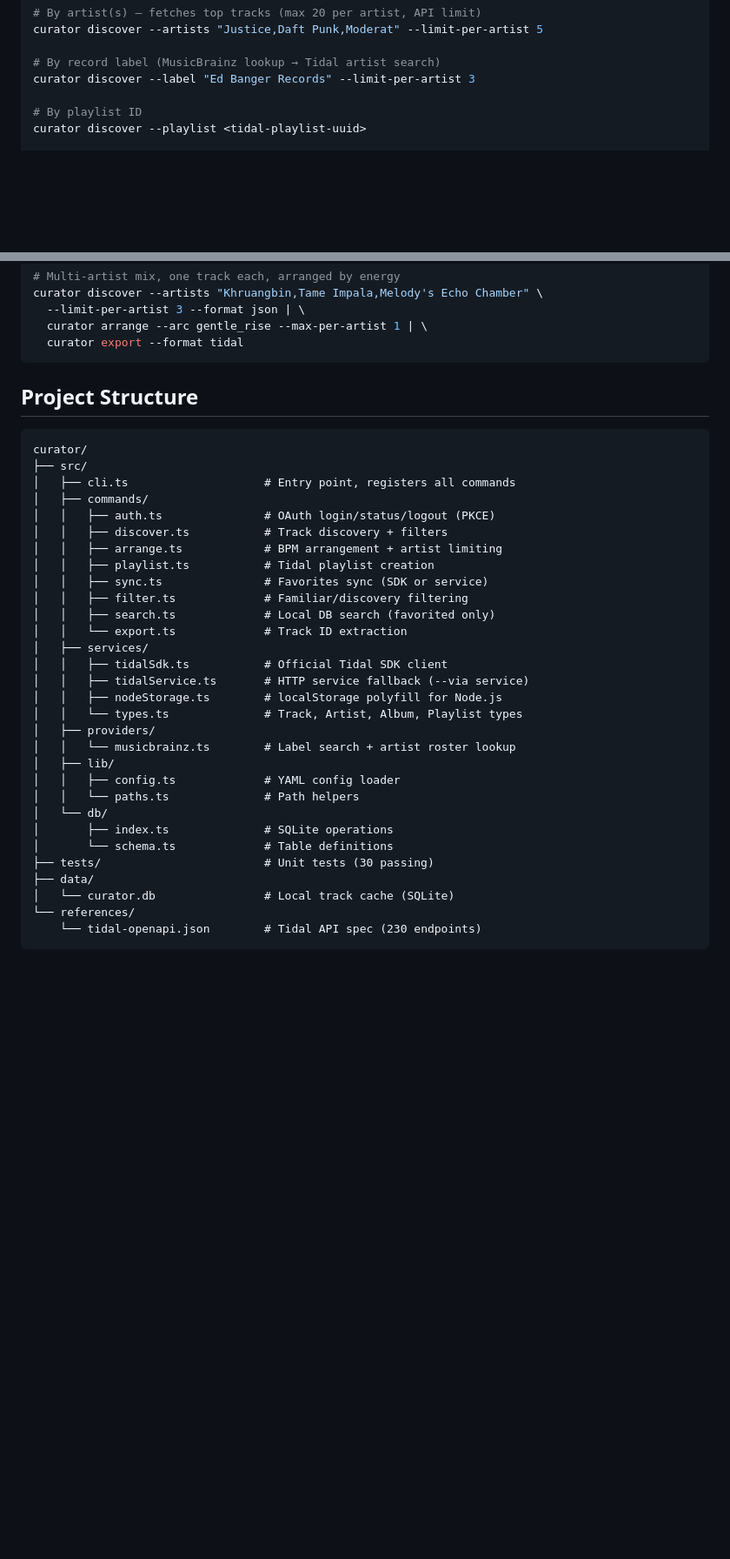
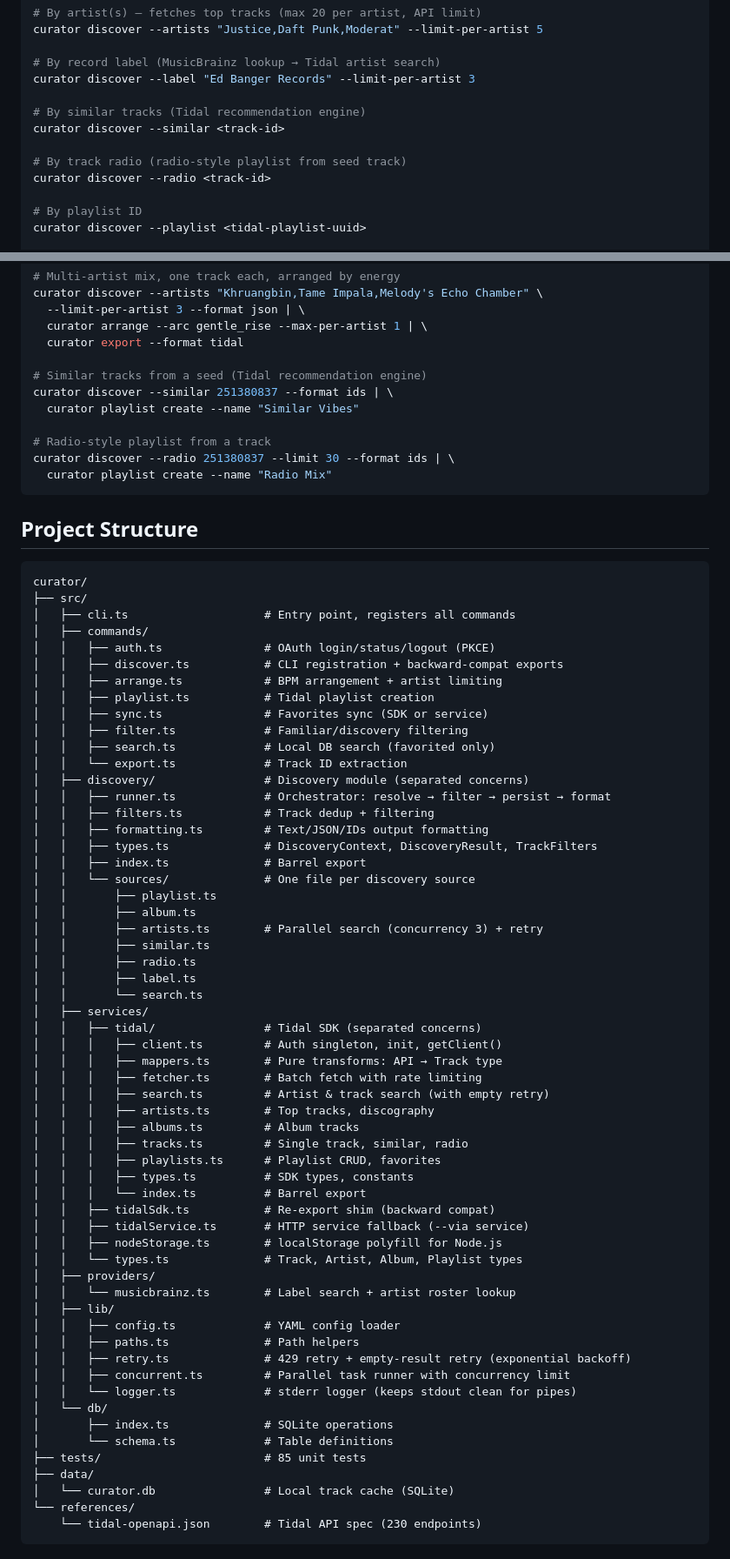
Before and after one commit to havocked/curator, a Markdown page: README.md, 2 parts joined by grey strips. Shown at 87% size. GitHub-like rendering; blank space fills up the shorter version.

Commit message:
docs: update README and SKILL.md
- Add --similar and --radio discovery modes
- Update project structure to reflect refactored modules
- Update test count (30 → 85)
- Add pipeline examples for similar/radio

````diff
--- a/README.md
+++ b/README.md
@@ -44,6 +44,12 @@ curator discover --artists "Justice,Daft Punk,Moderat" --limit-per-artist 5
 
 # By record label (MusicBrainz lookup → Tidal artist search)
 curator discover --label "Ed Banger Records" --limit-per-artist 3
+
+# By similar tracks (Tidal recommendation engine)
+curator discover --similar <track-id>
+
+# By track radio (radio-style playlist from seed track)
+curator discover --radio <track-id>
 
 # By playlist ID
 curator discover --playlist <tidal-playlist-uuid>
@@ -189,6 +195,14 @@ curator discover --artists "Khruangbin,Tame Impala,Melody's Echo Chamber" \
   --limit-per-artist 3 --format json | \
   curator arrange --arc gentle_rise --max-per-artist 1 | \
   curator export --format tidal
+
+# Similar tracks from a seed (Tidal recommendation engine)
+curator discover --similar 251380837 --format ids | \
+  curator playlist create --name "Similar Vibes"
+
+# Radio-style playlist from a track
+curator discover --radio 251380837 --limit 30 --format ids | \
+  curator playlist create --name "Radio Mix"
 ```
 
 ## Project Structure
@@ -199,15 +213,40 @@ curator/
 │   ├── cli.ts                    # Entry point, registers all commands
 │   ├── commands/
 │   │   ├── auth.ts               # OAuth login/status/logout (PKCE)
-│   │   ├── discover.ts           # Track discovery + filters
+│   │   ├── discover.ts           # CLI registration + backward-compat exports
 │   │   ├── arrange.ts            # BPM arrangement + artist limiting
 │   │   ├── playlist.ts           # Tidal playlist creation
 │   │   ├── sync.ts               # Favorites sync (SDK or service)
 │   │   ├── filter.ts             # Familiar/discovery filtering
 │   │   ├── search.ts             # Local DB search (favorited only)
 │   │   └── export.ts             # Track ID extraction
+│   ├── discovery/                # Discovery module (separated concerns)
+│   │   ├── runner.ts             # Orchestrator: resolve → filter → persist → format
+│   │   ├── filters.ts            # Track dedup + filtering
+│   │   ├── formatting.ts         # Text/JSON/IDs output formatting
+│   │   ├── types.ts              # DiscoveryContext, DiscoveryResult, TrackFilters
+│   │   ├── index.ts              # Barrel export
+│   │   └── sources/              # One file per discovery source
+│   │       ├── playlist.ts
+│   │       ├── album.ts
+│   │       ├── artists.ts        # Parallel search (concurrency 3) + retry
+│   │       ├── similar.ts
+│   │       ├── radio.ts
+│   │       ├── label.ts
+│   │       └── search.ts
 │   ├── services/
-│   │   ├── tidalSdk.ts           # Official Tidal SDK client
+│   │   ├── tidal/                # Tidal SDK (separated concerns)
+│   │   │   ├── client.ts         # Auth singleton, init, getClient()
+│   │   │   ├── mappers.ts        # Pure transforms: API → Track type
+│   │   │   ├── fetcher.ts        # Batch fetch with rate limiting
+│   │   │   ├── search.ts         # Artist & track search (with empty retry)
+│   │   │   ├── artists.ts        # Top tracks, discography
+│   │   │   ├── albums.ts         # Album tracks
+│   │   │   ├── tracks.ts         # Single track, similar, radio
+│   │   │   ├── playlists.ts      # Playlist CRUD, favorites
+│   │   │   ├── types.ts          # SDK types, constants
+│   │   │   └── index.ts          # Barrel export
+│   │   ├── tidalSdk.ts           # Re-export shim (backward compat)
 │   │   ├── tidalService.ts       # HTTP service fallback (--via service)
 │   │   ├── nodeStorage.ts        # localStorage polyfill for Node.js
 │   │   └── types.ts              # Track, Artist, Album, Playlist types
@@ -215,11 +254,14 @@ curator/
 │   │   └── musicbrainz.ts        # Label search + artist roster lookup
 │   ├── lib/
 │   │   ├── config.ts             # YAML config loader
-│   │   └── paths.ts              # Path helpers
+│   │   ├── paths.ts              # Path helpers
+│   │   ├── retry.ts              # 429 retry + empty-result retry (exponential backoff)
+│   │   ├── concurrent.ts         # Parallel task runner with concurrency limit
+│   │   └── logger.ts             # stderr logger (keeps stdout clean for pipes)
 │   └── db/
 │       ├── index.ts              # SQLite operations
 │       └── schema.ts             # Table definitions
-├── tests/                        # Unit tests (30 passing)
+├── tests/                        # 85 unit tests
 ├── data/
 │   └── curator.db                # Local track cache (SQLite)
 └── references/
````
Also changed, not shown: other parts of README.md (+1 -1 lines).
